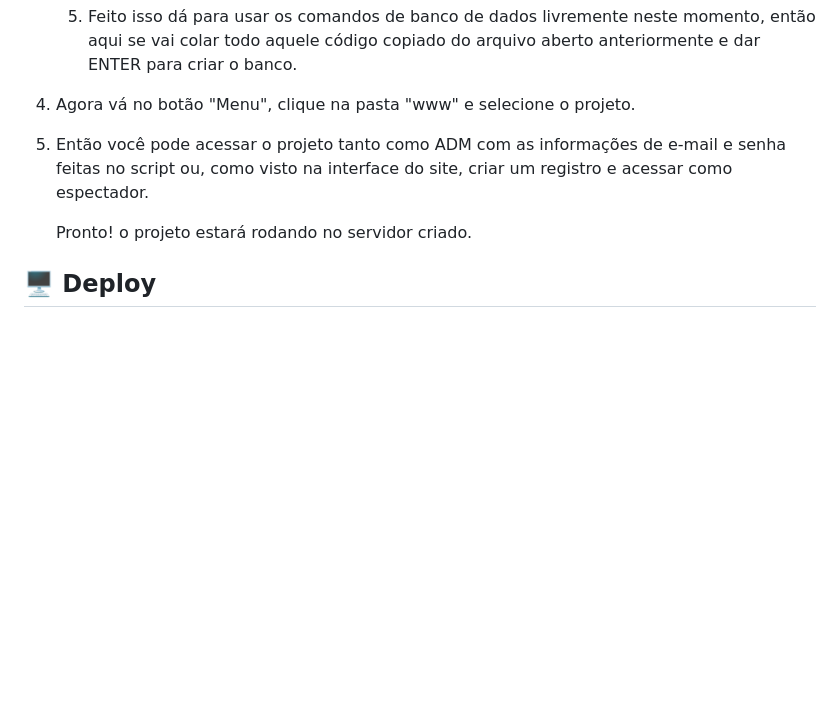
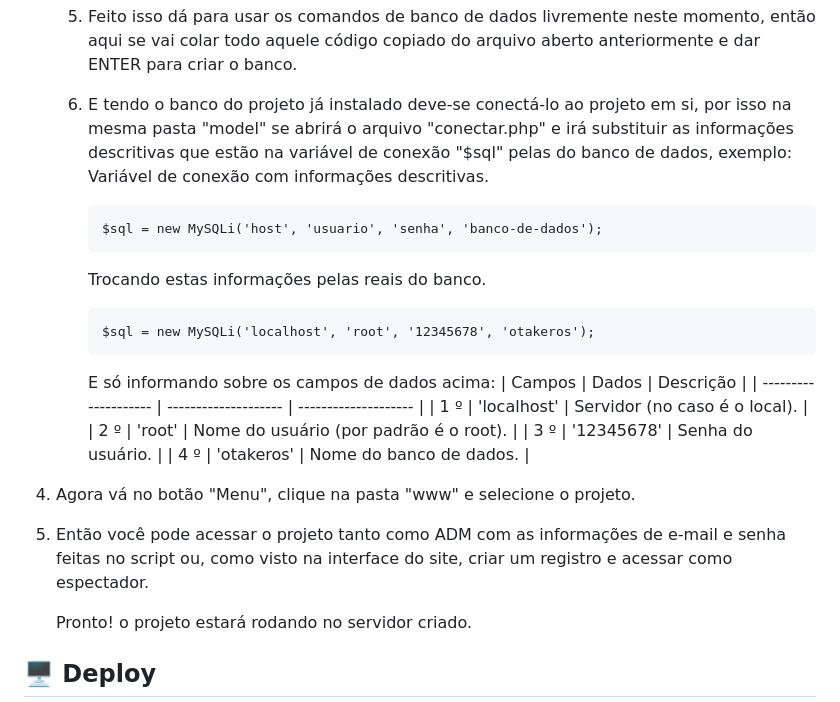
Before and after one commit to Marlon-Brito/otakeros, a Markdown page: README.md, the part around the change. GitHub-like rendering; blank space fills up the shorter version.

````diff
--- a/README.md
+++ b/README.md
@@ -64,8 +64,25 @@ Otakeros é um site e também comunidade online cuja mídia se baseia na transmi
    4. Voltando para o laragon já inicializado, clique no botão "Terminal", ele levará para o console/linha de comando do MySQL.
    5. Digite o comando "mysql -u root -p" para acessar o SGBD, se pedir a senha aperte ENTER pois é padrão não ter uma, mas caso você já use o MySQL e possui uma criada terá que inserí-la.
    6. Feito isso dá para usar os comandos de banco de dados livremente neste momento, então aqui se vai colar todo aquele código copiado do arquivo aberto anteriormente e dar ENTER para criar o banco.
-4. Agora vá no botão "Menu", clique na pasta "www" e selecione o projeto.
-5. Então você pode acessar o projeto tanto como ADM com as informações de e-mail e senha feitas no script ou, como visto na interface do site, criar um registro e acessar como espectador.
+   7. E tendo o banco do projeto já instalado deve-se conectá-lo ao projeto em si, por isso na mesma pasta "model" se abrirá o arquivo "conectar.php" e irá substituir as informações descritivas que estão na variável de conexão "$sql" pelas do banco de dados, exemplo:
+      Variável de conexão com informações descritivas.
+      ```
+      $sql = new MySQLi('host', 'usuario', 'senha', 'banco-de-dados');
+      ```
+      Trocando estas informações pelas reais do banco.
+      ```
+      $sql = new MySQLi('localhost', 'root', '12345678', 'otakeros');
+      ```
+      E só informando sobre os campos de dados acima:
+      | Campos               | Dados                | Descrição            |
+      | -------------------- | -------------------- | -------------------- |
+      | 1 º                  | 'localhost'                   | Servidor (no caso é o local).               |
+      | 2 º                  | 'root'               | Nome do usuário (por padrão é o root).      |
+      | 3 º                  | '12345678'  | Senha do usuário.    |
+      | 4 º                  | 'otakeros'  | Nome do banco de dados.    |
+
+5. Agora vá no botão "Menu", clique na pasta "www" e selecione o projeto.
+6. Então você pode acessar o projeto tanto como ADM com as informações de e-mail e senha feitas no script ou, como visto na interface do site, criar um registro e acessar como espectador.
 
    Pronto! o projeto estará rodando no servidor criado.
 
````
